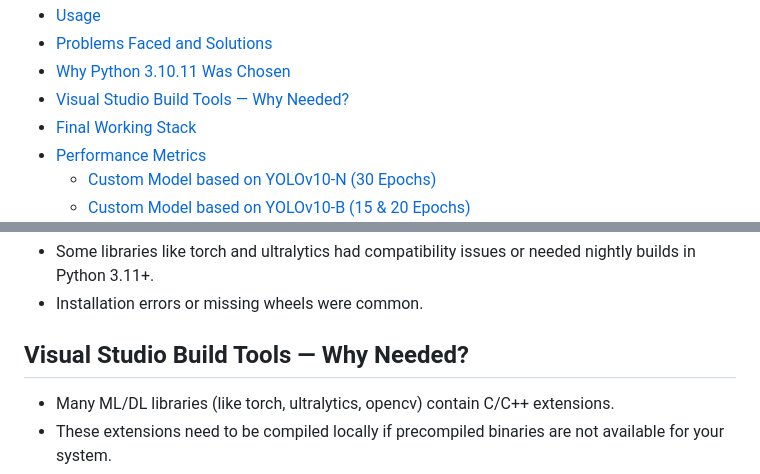
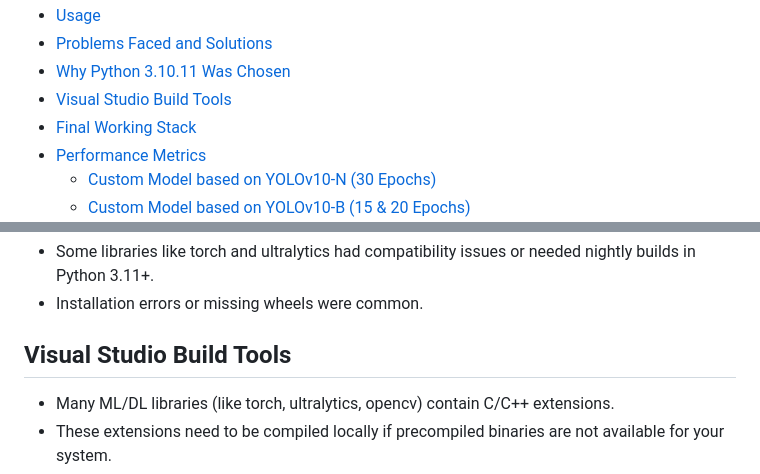
Before and after one commit to Raj-6660/Real-Time-Detection, a Markdown page: README.md, 2 parts joined by grey strips. Drawn GitHub-style.

```diff
--- a/README.md
+++ b/README.md
@@ -18,7 +18,7 @@ This system combines YOLOv10 (You Only Look Once) object detection with a Flask
 - [Usage](#usage)
 - [Problems Faced and Solutions](#problems-faced-and-solutions)
 - [Why Python 3.10.11 Was Chosen](#why-python-3.10.11-was-chosen)
-- [Visual Studio Build Tools — Why Needed?](#visual-studio-build-tools-—-why-needed?)
+- [Visual Studio Build Tools](#visual-studio-build-tools)
 - [Final Working Stack](#final-working-stack)
 - [Performance Metrics](#performance-metrics)
   - [Custom Model based on YOLOv10-N (30 Epochs)](#custom-model-based-on-yolov10-n-30-epochs)
@@ -178,7 +178,7 @@ After testing multiple versions, Python 3.10.11 was selected because:
 - Some libraries like torch and ultralytics had compatibility issues or needed nightly builds in Python 3.11+.
 - Installation errors or missing wheels were common.
 
-## Visual Studio Build Tools — Why Needed?
+## Visual Studio Build Tools
 
 - Many ML/DL libraries (like torch, ultralytics, opencv) contain C/C++ extensions.
 - These extensions need to be compiled locally if precompiled binaries are not available for your system.
```
